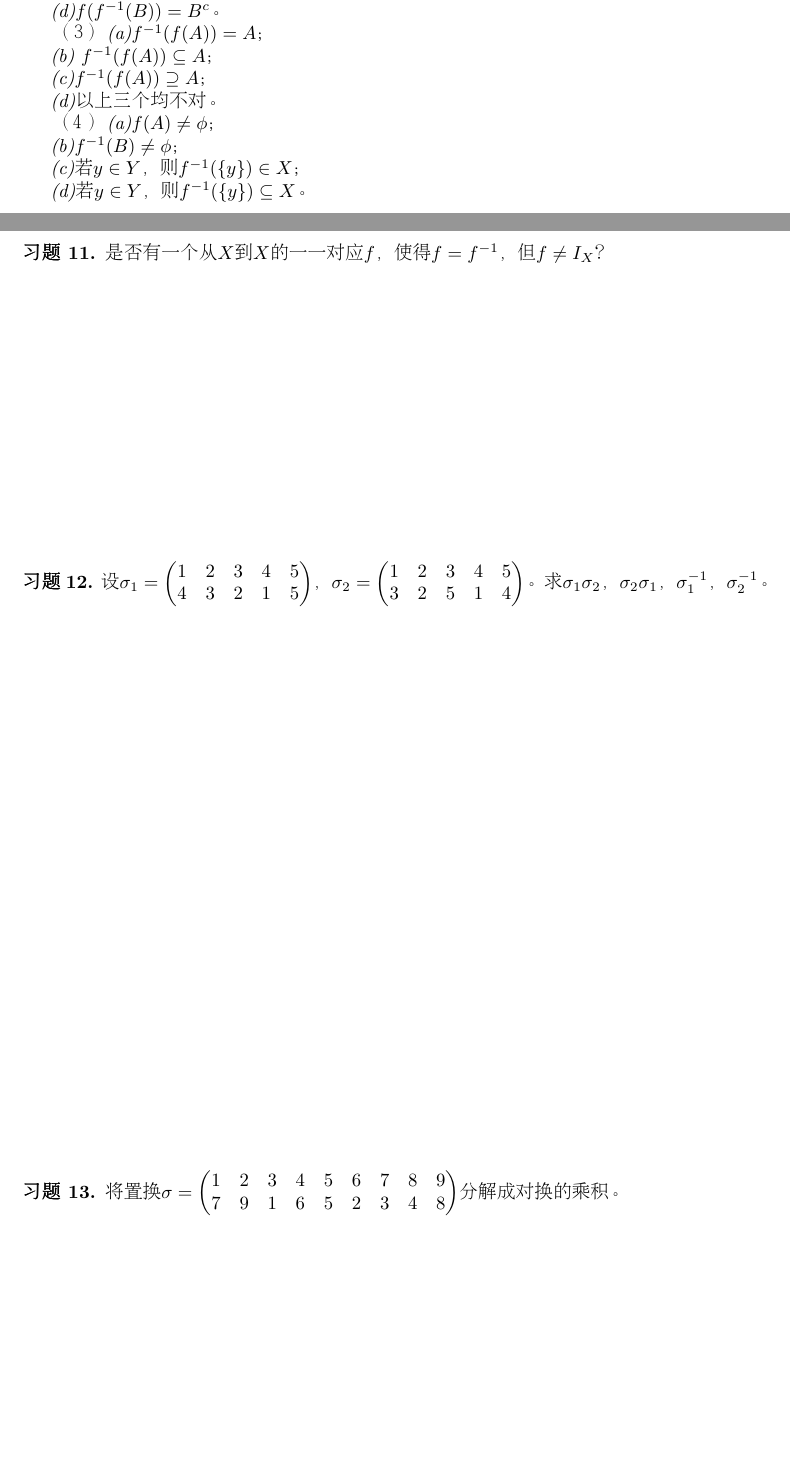
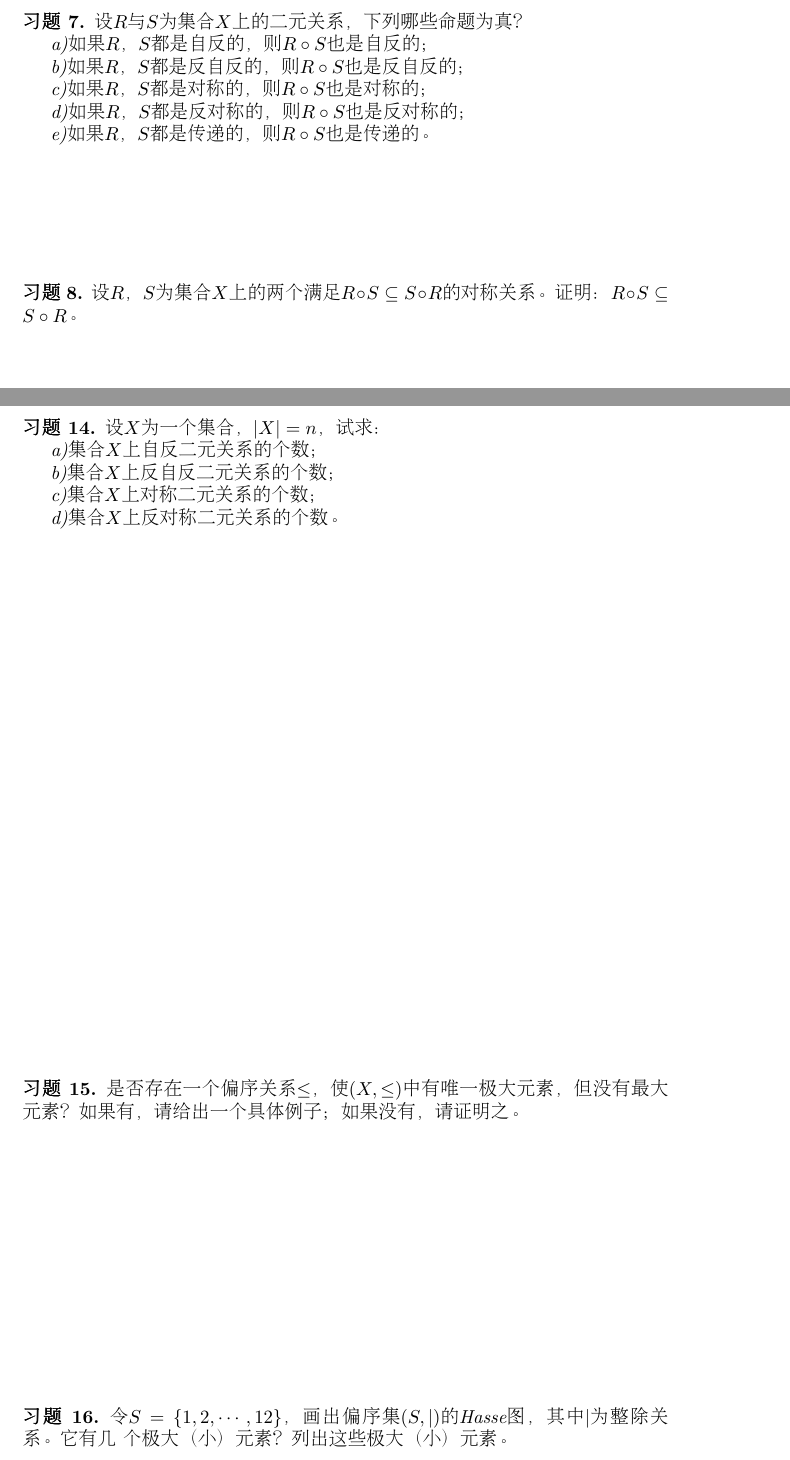
Before and after one commit to jianwenchen/jianwenchen.github.io, a LaTeX problem sheet (exercise3.tex): two parts of pages 2 and 5 of 5 before the commit and two parts of pages 3 and 6 of 6 after it, joined at a grey line, cut at the place of the change, the shorter picture padded with empty space. Compiled offline with pdfLaTeX.

Commit message:
Add files via upload

```diff
--- a/exercise3.tex
+++ b/exercise3.tex
@@ -67,20 +52,0 @@
-  (c) $f(f^{-1}(B))\supseteq B$；
-
-  (d)$f(f^{-1}(B))= B^c$。
-
-  （３）(a)$f^{-1}(f(A))=A$；
-
-  (b) $f^{-1}(f(A))\subseteq A$；
-
-  (c)$f^{-1}(f(A))\supseteq A$；
-
-  (d)以上三个均不对。
-
-  （４）(a)$f(A)\neq \phi$；
-
-  (b)$f^{-1}(B) \neq \phi$；
-
-  (c)若$y\in Y$，则$f^{-1}(\{y\})\in X$；
-
-  (d)若$y\in Y$，则$f^{-1}(\{y\})\subseteq X$。
-\end{Exercise}
@@ -89,3 +54,20 @@
 \end{Exercise}
 \vspace{10cm}
 \begin{Exercise}
+  设$R$与$S$为集合$X$上的二元关系，下列哪些命题为真？
+
+  a)如果$R$，$S$都是自反的，则$R\circ S$也是自反的；
+
+  b)如果$R$，$S$都是反自反的，则$R\circ S$也是反自反的；
+
+  c)如果$R$，$S$都是对称的，则$R\circ S$也是对称的；
+
+  d)如果$R$，$S$都是反对称的，则$R\circ S$也是反对称的；
+
+
+  e)如果$R$，$S$都是传递的，则$R\circ S$也是传递的。
+\end{Exercise}
+\vspace{2cm}
+\begin{Exercise}
+设$R$，$S$为集合$X$上的两个满足$R\circ S\subseteq S\circ R$的对称关系。证明：$R\circ S\subseteq S\circ R$。
+\end{Exercise}
@@ -97,7 +96,15 @@
+\vspace{10cm}
 
-（１）如果存在唯一的一个映射$g:Y\to X$，使得$gf=I_X$，那么$f$是否可逆呢？
+\begin{Exercise}
+  设$X$为一个集合，$|X|=n$，试求：
 
-（２）如果存在唯一的一个映射$g:Y\to X$，使得$fg=I_Y$，那么$f$是否可逆呢？
+  a)集合$X$上自反二元关系的个数；
+
+  b)集合$X$上反自反二元关系的个数；
+
+  c)集合$X$上对称二元关系的个数；
+
+  d)集合$X$上反对称二元关系的个数。
 \end{Exercise}
 \vspace{10cm}
 \begin{Exercise}
@@ -110,18 +111,10 @@
-\vspace{10cm}
-\begin{Exercise}
-是否有一个从$X$到$X$的一一对应$f$，使得$f=f^{-1}$，但$f\neq I_X$？
+  是否存在一个偏序关系$\leq$，使$(X,\leq)$中有唯一极大元素，但没有最大元素？如果有，请给出一个具体例子；如果没有，请证明之。
 \end{Exercise}
 \vspace{5cm}
 \begin{Exercise}
- 设$\sigma_1=\begin{pmatrix}1&2&3&4&5\\4&3&2&1&5\end{pmatrix}$，$\sigma_2=\begin{pmatrix}1&2&3&4&5\\3&2&5&1&4\end{pmatrix}$。求$\sigma_1\sigma_2$，$\sigma_2\sigma_1$，$\sigma_1^{-1}$，$\sigma_2^{-1}$。
+  令$S=\{1,2,\cdots,12\}$，画出偏序集$(S,|)$的Hasse图，其中$|$为整除关系。它有几
+  个极大（小）元素？列出这些极大（小）元素。
 \end{Exercise}
-\vspace{10cm}
-\begin{Exercise}
-  将置换$\sigma=\begin{pmatrix}1&2&3&4&5&6&7&8&9\\7&9&1&6&5&2&3&4&8\end{pmatrix}$分解成对换的乘积。
-\end{Exercise}
-
-
-
 \end{CJK}
 \end{document}
 
```
Also changed, not shown: exercise3.pdf, exercise3.tex (44 more changed lines).
